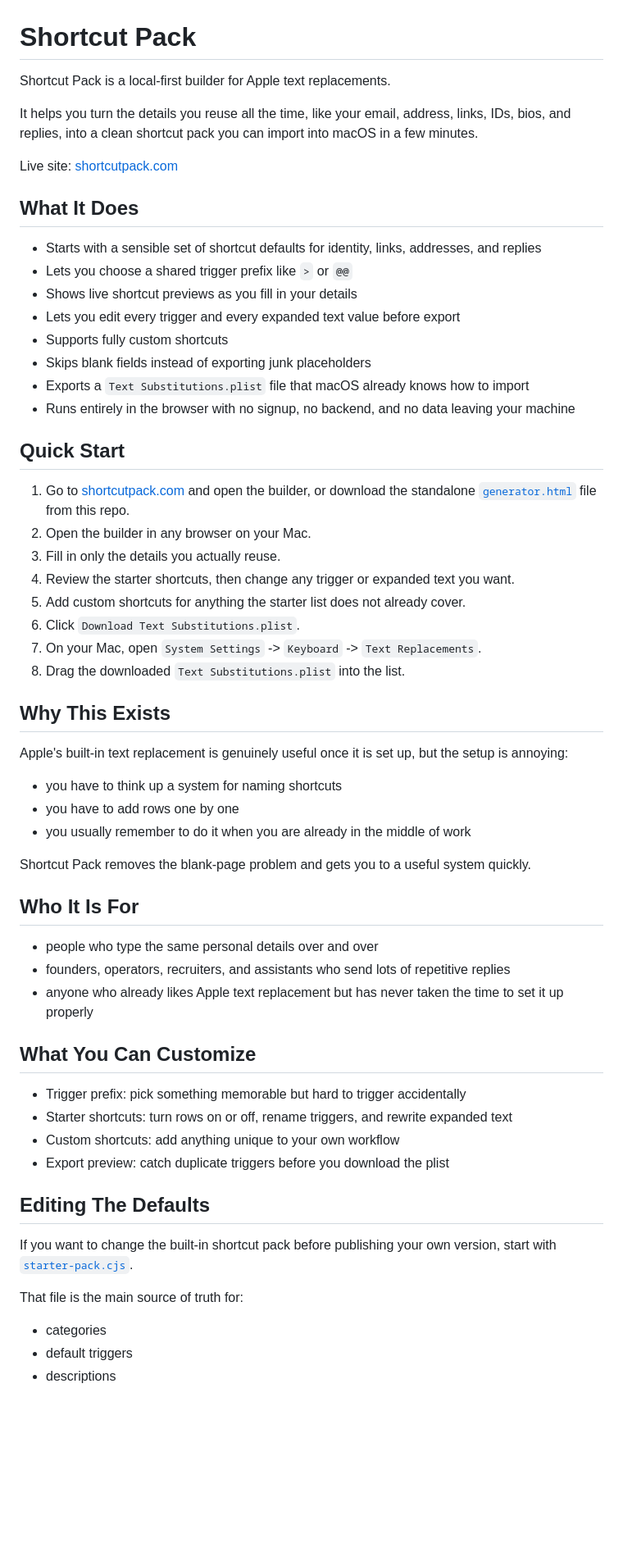
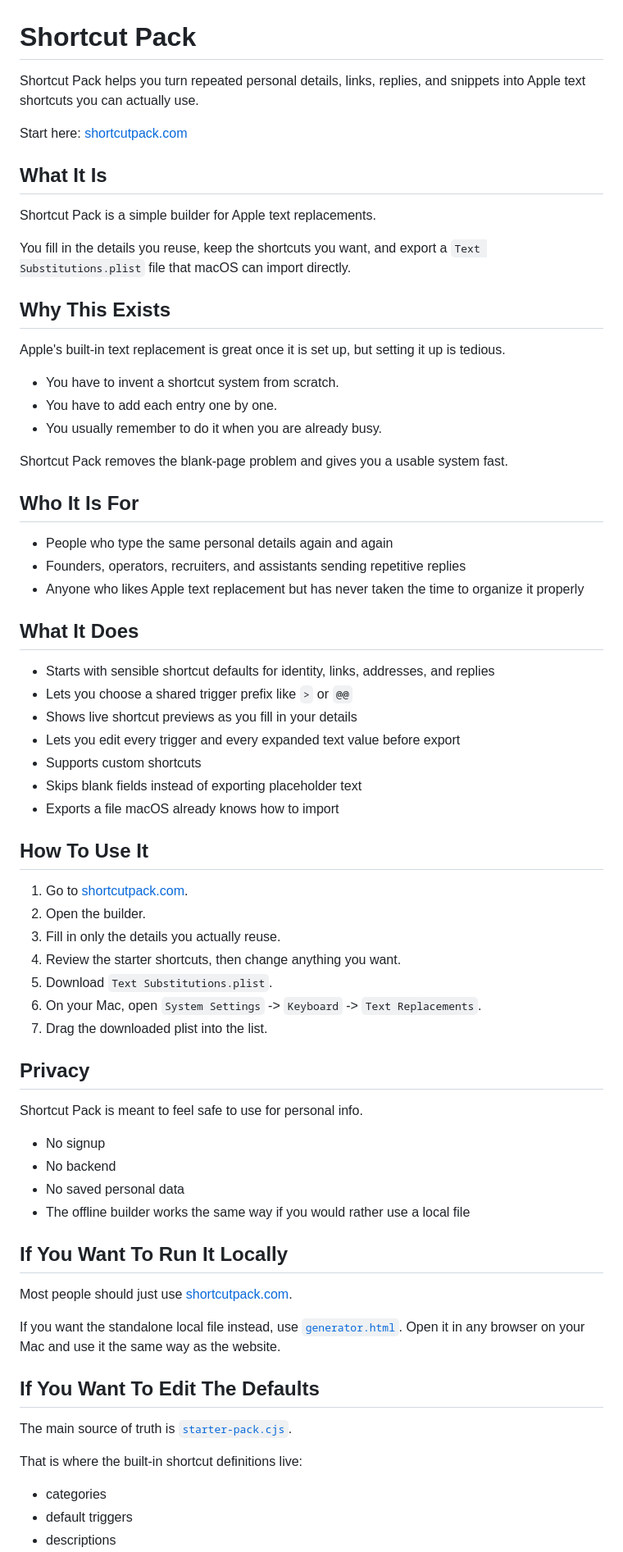
Before and after one commit to amamujee/shortcut-pack, a Markdown page: README.md, the part around one of its changes. Shown at 82% size. Drawn GitHub-style; blank space fills up the shorter version.

Commit message:
Tighten README around public site

```diff
--- a/README.md
+++ b/README.md
@@ -1,61 +1,71 @@
 # Shortcut Pack
 
-Shortcut Pack is a local-first builder for Apple text replacements.
+Shortcut Pack helps you turn repeated personal details, links, replies, and snippets into Apple text shortcuts you can actually use.
 
-It helps you turn the details you reuse all the time, like your email, address, links, IDs, bios, and replies, into a clean shortcut pack you can import into macOS in a few minutes.
+Start here: [shortcutpack.com](https://shortcutpack.com)
 
-Live site: [shortcutpack.com](https://shortcutpack.com)
+## What It Is
+
+Shortcut Pack is a simple builder for Apple text replacements.
+
+You fill in the details you reuse, keep the shortcuts you want, and export a `Text Substitutions.plist` file that macOS can import directly.
+
+## Why This Exists
+
+Apple's built-in text replacement is great once it is set up, but setting it up is tedious.
+
+- You have to invent a shortcut system from scratch.
+- You have to add each entry one by one.
+- You usually remember to do it when you are already busy.
+
+Shortcut Pack removes the blank-page problem and gives you a usable system fast.
+
+## Who It Is For
+
+- People who type the same personal details again and again
+- Founders, operators, recruiters, and assistants sending repetitive replies
+- Anyone who likes Apple text replacement but has never taken the time to organize it properly
 
 ## What It Does
 
-- Starts with a sensible set of shortcut defaults for identity, links, addresses, and replies
+- Starts with sensible shortcut defaults for identity, links, addresses, and replies
 - Lets you choose a shared trigger prefix like `>` or `@@`
 - Shows live shortcut previews as you fill in your details
 - Lets you edit every trigger and every expanded text value before export
-- Supports fully custom shortcuts
-- Skips blank fields instead of exporting junk placeholders
-- Exports a `Text Substitutions.plist` file that macOS already knows how to import
-- Runs entirely in the browser with no signup, no backend, and no data leaving your machine
+- Supports custom shortcuts
+- Skips blank fields instead of exporting placeholder text
+- Exports a file macOS already knows how to import
 
-## Quick Start
+## How To Use It
 
-1. Go to [shortcutpack.com](https://shortcutpack.com) and open the builder, or download the standalone [`generator.html`](./generator.html) file from this repo.
-2. Open the builder in any browser on your Mac.
+1. Go to [shortcutpack.com](https://shortcutpack.com).
+2. Open the builder.
 3. Fill in only the details you actually reuse.
-4. Review the starter shortcuts, then change any trigger or expanded text you want.
-5. Add custom shortcuts for anything the starter list does not already cover.
-6. Click `Download Text Substitutions.plist`.
-7. On your Mac, open `System Settings` -> `Keyboard` -> `Text Replacements`.
-8. Drag the downloaded `Text Substitutions.plist` into the list.
+4. Review the starter shortcuts, then change anything you want.
+5. Download `Text Substitutions.plist`.
+6. On your Mac, open `System Settings` -> `Keyboard` -> `Text Replacements`.
+7. Drag the downloaded plist into the list.
 
-## Why This Exists
+## Privacy
 
-Apple's built-in text replacement is genuinely useful once it is set up, but the setup is annoying:
+Shortcut Pack is meant to feel safe to use for personal info.
 
-- you have to think up a system for naming shortcuts
-- you have to add rows one by one
-- you usually remember to do it when you are already in the middle of work
+- No signup
+- No backend
+- No saved personal data
+- The offline builder works the same way if you would rather use a local file
 
-Shortcut Pack removes the blank-page problem and gets you to a useful system quickly.
+## If You Want To Run It Locally
 
-## Who It Is For
+Most people should just use [shortcutpack.com](https://shortcutpack.com).
 
-- people who type the same personal details over and over
-- founders, operators, recruiters, and assistants who send lots of repetitive replies
-- anyone who already likes Apple text replacement but has never taken the time to set it up properly
+If you want the standalone local file instead, use [`generator.html`](./generator.html). Open it in any browser on your Mac and use it the same way as the website.
 
-## What You Can Customize
+## If You Want To Edit The Defaults
 
-- Trigger prefix: pick something memorable but hard to trigger accidentally
-- Starter shortcuts: turn rows on or off, rename triggers, and rewrite expanded text
-- Custom shortcuts: add anything unique to your own workflow
-- Export preview: catch duplicate triggers before you download the plist
+The main source of truth is [`starter-pack.cjs`](./starter-pack.cjs).
 
-## Editing The Defaults
-
-If you want to change the built-in shortcut pack before publishing your own version, start with [`starter-pack.cjs`](./starter-pack.cjs).
-
-That file is the main source of truth for:
+That is where the built-in shortcut definitions live:
 
 - categories
 - default triggers
```
Also changed, not shown: other parts of README.md (+7 -52 lines).
